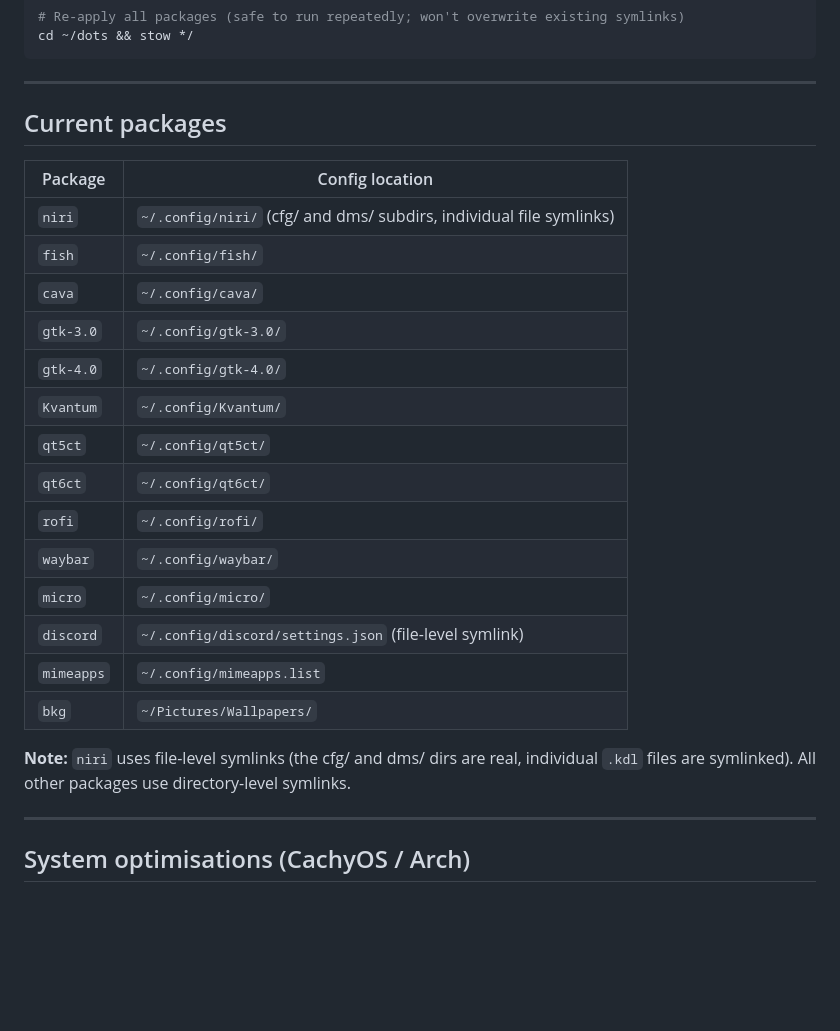
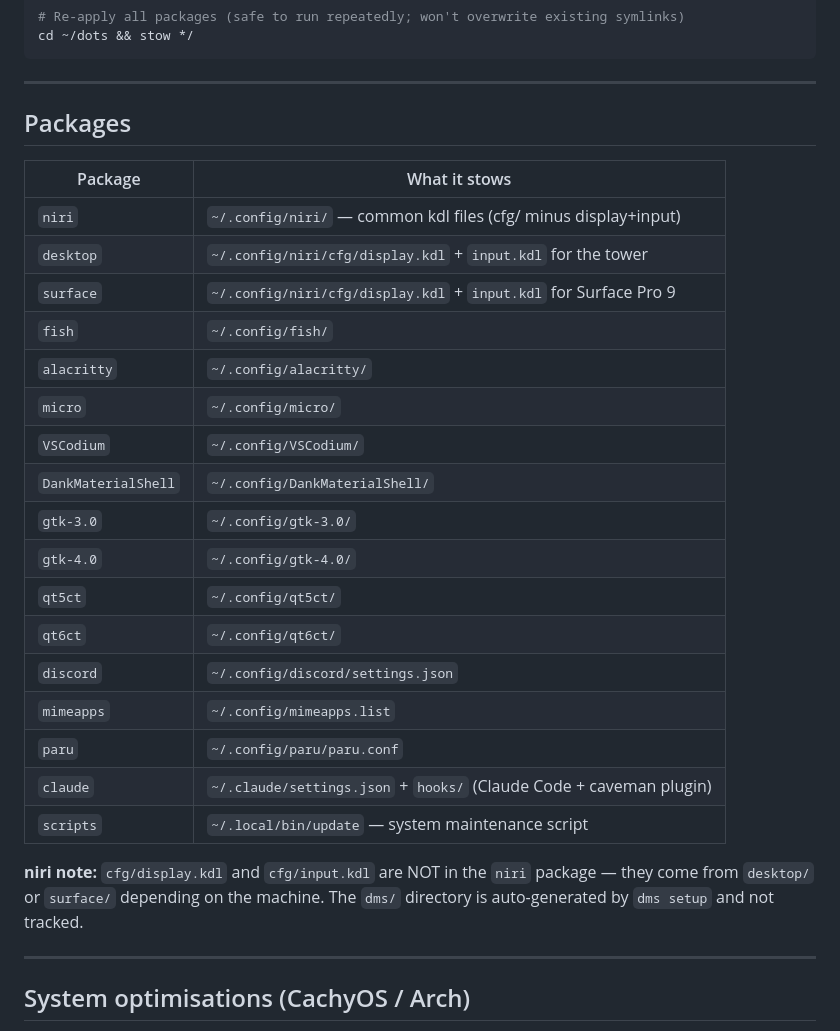
Before and after one commit to Viridjan/dots, a Markdown page: README.md, the part around one of its changes. Rendered like a GitHub page; blank space fills up the shorter version.

```diff
--- a/README.md
+++ b/README.md
@@ -75,28 +128,31 @@ cd ~/dots && stow */
 
 ---
 
-## Current packages
+## Packages
 
-| Package | Config location |
+| Package | What it stows |
 |---|---|
-| `niri` | `~/.config/niri/` (cfg/ and dms/ subdirs, individual file symlinks) |
+| `niri` | `~/.config/niri/` — common kdl files (cfg/ minus display+input) |
+| `desktop` | `~/.config/niri/cfg/display.kdl` + `input.kdl` for the tower |
+| `surface` | `~/.config/niri/cfg/display.kdl` + `input.kdl` for Surface Pro 9 |
 | `fish` | `~/.config/fish/` |
-| `cava` | `~/.config/cava/` |
+| `alacritty` | `~/.config/alacritty/` |
+| `micro` | `~/.config/micro/` |
+| `VSCodium` | `~/.config/VSCodium/` |
+| `DankMaterialShell` | `~/.config/DankMaterialShell/` |
 | `gtk-3.0` | `~/.config/gtk-3.0/` |
 | `gtk-4.0` | `~/.config/gtk-4.0/` |
-| `Kvantum` | `~/.config/Kvantum/` |
 | `qt5ct` | `~/.config/qt5ct/` |
 | `qt6ct` | `~/.config/qt6ct/` |
-| `rofi` | `~/.config/rofi/` |
-| `waybar` | `~/.config/waybar/` |
-| `micro` | `~/.config/micro/` |
-| `discord` | `~/.config/discord/settings.json` (file-level symlink) |
+| `discord` | `~/.config/discord/settings.json` |
 | `mimeapps` | `~/.config/mimeapps.list` |
-| `bkg` | `~/Pictures/Wallpapers/` |
+| `paru` | `~/.config/paru/paru.conf` |
+| `claude` | `~/.claude/settings.json` + `hooks/` (Claude Code + caveman plugin) |
+| `scripts` | `~/.local/bin/update` — system maintenance script |
 
-**Note:** `niri` uses file-level symlinks (the cfg/ and dms/ dirs are real,
-individual `.kdl` files are symlinked). All other packages use directory-level
-symlinks.
+**niri note:** `cfg/display.kdl` and `cfg/input.kdl` are NOT in the `niri` package —
+they come from `desktop/` or `surface/` depending on the machine.
+The `dms/` directory is auto-generated by `dms setup` and not tracked.
 
 ---
 
```
Also changed, not shown: other parts of README.md (+60 -7 lines).
